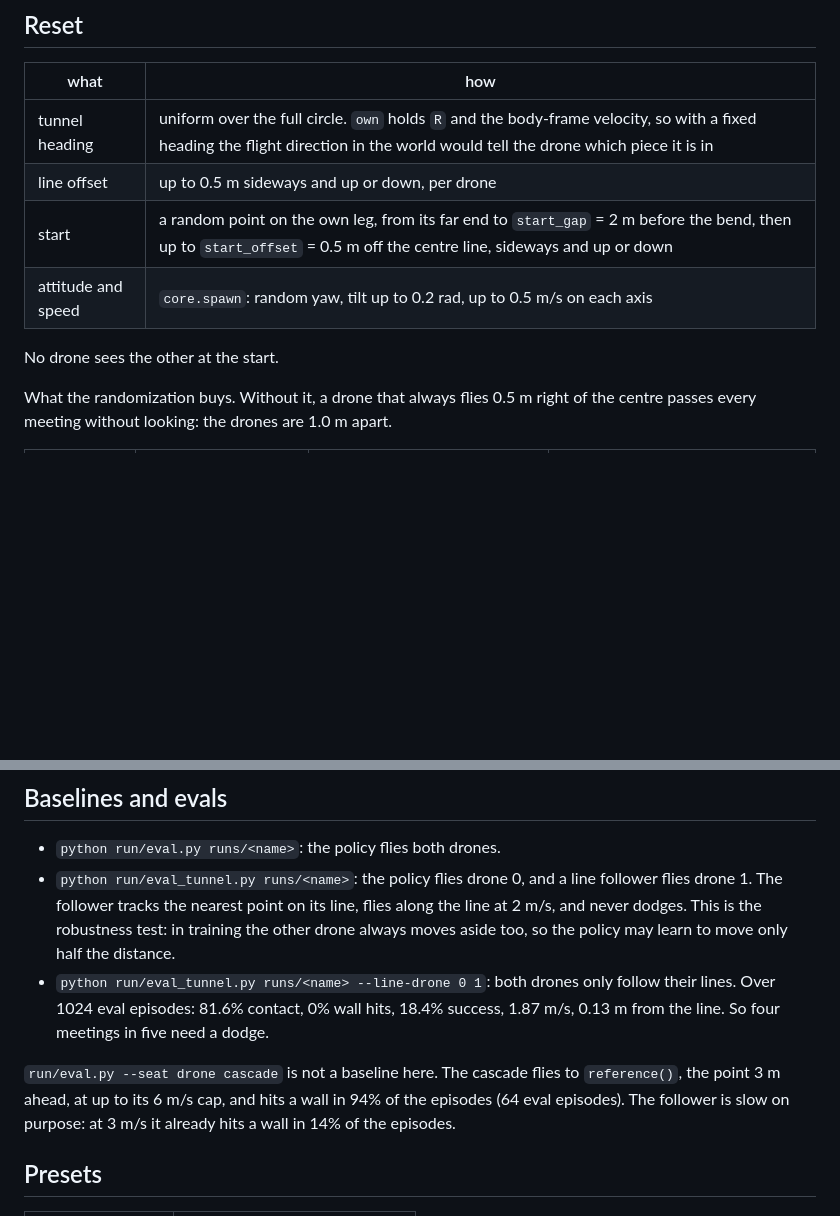
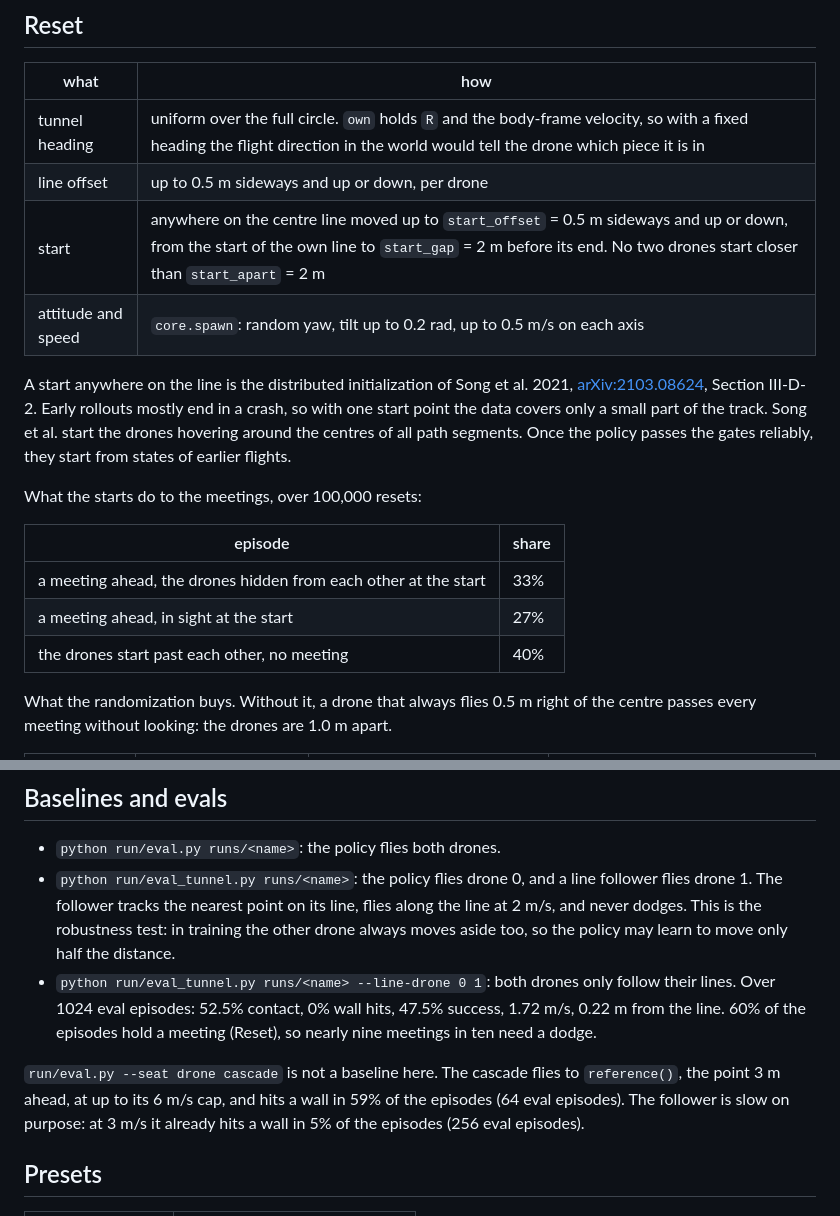
Before and after one commit to andyska09/drone-swarm-rl, a Markdown page: research/notes/task_tunnel.md, 2 parts joined by grey strips. Rendered like a GitHub page; blank space fills up the shorter version.

Commit message:
notes about local test run

```diff
--- a/research/notes/task_tunnel.md
+++ b/research/notes/task_tunnel.md
@@ -147,10 +147,22 @@ flips keeps flying, as in `chase`.
 |---|---|
 | tunnel heading | uniform over the full circle. `own` holds `R` and the body-frame velocity, so with a fixed heading the flight direction in the world would tell the drone which piece it is in |
 | line offset | up to 0.5 m sideways and up or down, per drone |
-| start | a random point on the own leg, from its far end to `start_gap` = 2 m before the bend, then up to `start_offset` = 0.5 m off the centre line, sideways and up or down |
+| start | anywhere on the centre line moved up to `start_offset` = 0.5 m sideways and up or down, from the start of the own line to `start_gap` = 2 m before its end. No two drones start closer than `start_apart` = 2 m |
 | attitude and speed | `core.spawn`: random yaw, tilt up to 0.2 rad, up to 0.5 m/s on each axis |
 
-No drone sees the other at the start.
+A start anywhere on the line is the distributed initialization of Song et al. 2021,
+[arXiv:2103.08624](https://arxiv.org/abs/2103.08624), Section III-D-2. Early rollouts
+mostly end in a crash, so with one start point the data covers only a small part of the
+track. Song et al. start the drones hovering around the centres of all path segments.
+Once the policy passes the gates reliably, they start from states of earlier flights.
+
+What the starts do to the meetings, over 100,000 resets:
+
+| episode | share |
+|---|---|
+| a meeting ahead, the drones hidden from each other at the start | 33% |
+| a meeting ahead, in sight at the start | 27% |
+| the drones start past each other, no meeting | 40% |
 
 What the randomization buys. Without it, a drone that always flies 0.5 m right of the
 centre passes every meeting without looking: the drones are 1.0 m apart.
@@ -189,13 +201,14 @@ The trainer and the eval add `death_rate`.
   drone always moves aside too, so the policy may learn to move only half the
   distance.
 - `python run/eval_tunnel.py runs/<name> --line-drone 0 1`: both drones only follow
-  their lines. Over 1024 eval episodes: 81.6% contact, 0% wall hits, 18.4% success,
-  1.87 m/s, 0.13 m from the line. So four meetings in five need a dodge.
+  their lines. Over 1024 eval episodes: 52.5% contact, 0% wall hits, 47.5% success,
+  1.72 m/s, 0.22 m from the line. 60% of the episodes hold a meeting (Reset), so nearly
+  nine meetings in ten need a dodge.
 
 `run/eval.py --seat drone cascade` is not a baseline here. The cascade flies to
-`reference()`, the point 3 m ahead, at up to its 6 m/s cap, and hits a wall in 94% of
+`reference()`, the point 3 m ahead, at up to its 6 m/s cap, and hits a wall in 59% of
 the episodes (64 eval episodes). The follower is slow on purpose: at 3 m/s it already
-hits a wall in 14% of the episodes.
+hits a wall in 5% of the episodes (256 eval episodes).
 
 ## Presets
 
```
Also changed, not shown: other parts of research/notes/task_tunnel.md (+4 -3 lines).
